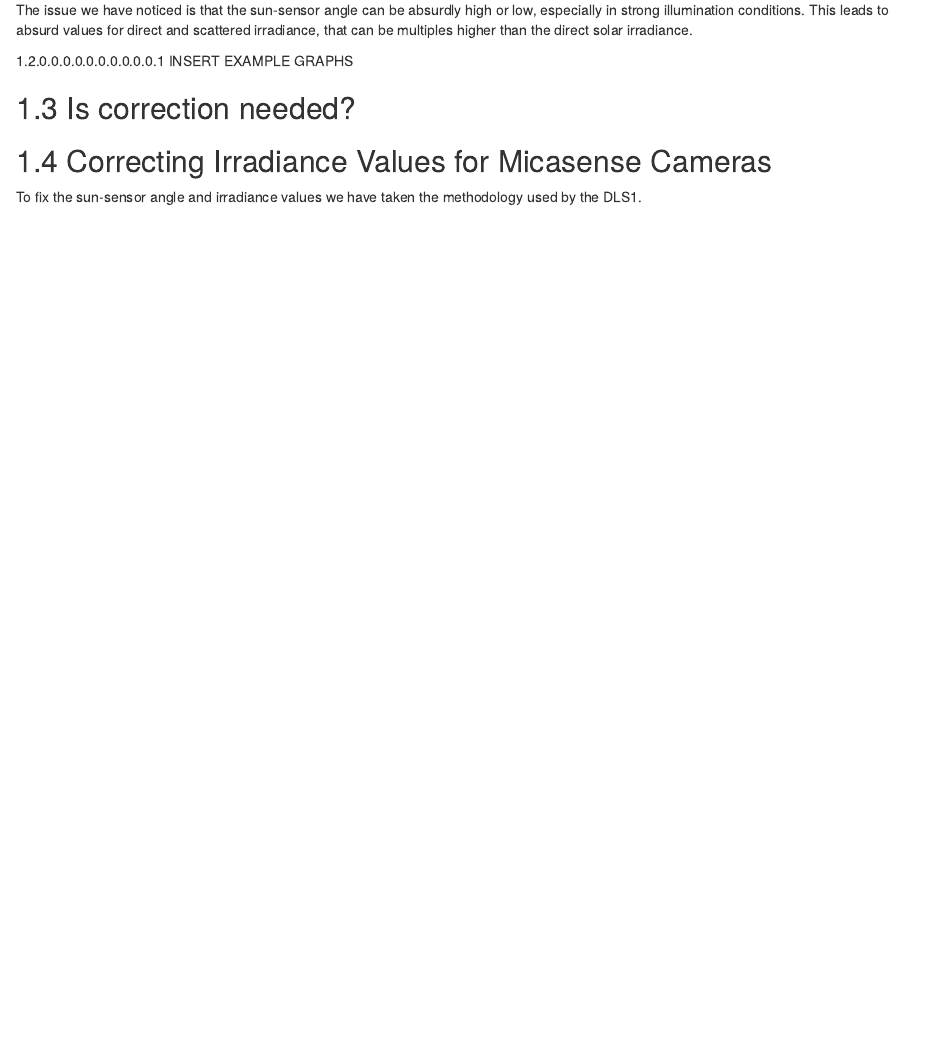
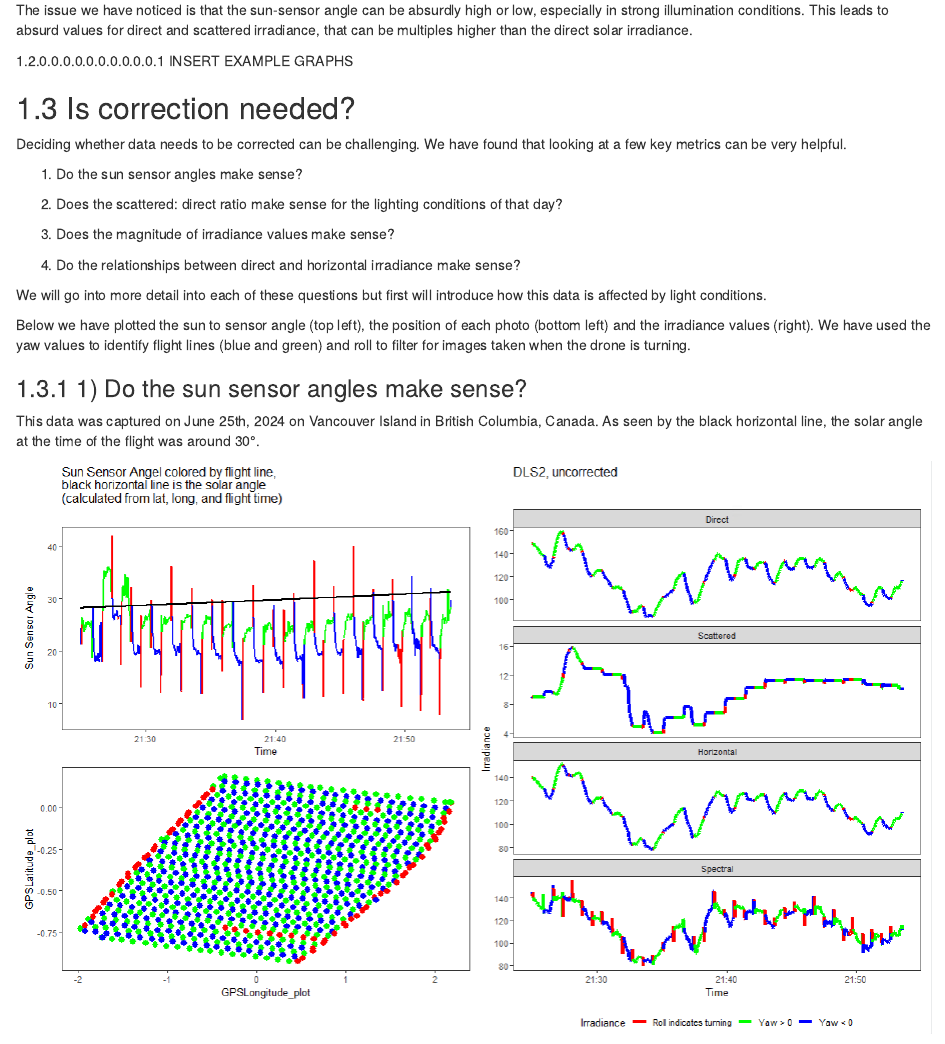
Before and after one commit to owaite/GenomeBC_BPG, an R Markdown document (0_MicaSense_Irradiance_Correction.Rmd): the page in a window 1100 px wide, from 1350 px down. Rendered offline with R 4.5, knitr and Pandoc, with nearby package versions; drawn as R Markdown's standard HTML page in place of the format the file asks for.

Commit message:
added to mica chapter

````diff
--- a/0_MicaSense_Irradiance_Correction.Rmd
+++ b/0_MicaSense_Irradiance_Correction.Rmd
@@ -81,6 +81,29 @@ The issue we have noticed is that the sun-sensor angle can be absurdly high or l
 ############# INSERT EXAMPLE GRAPHS###############################################
 
 ## Is correction needed?
+
+Deciding whether data needs to be corrected can be challenging. We have found that looking at a few key metrics can be very helpful.
+
+1) Do the sun sensor angles make sense?
+
+2) Does the scattered: direct ratio make sense for the lighting conditions of that day?
+
+3) Does the magnitude of irradiance values make sense?
+
+4) Do the relationships between direct and horizontal irradiance make sense?
+
+We will go into more detail into each of these questions but first will introduce how this data is affected by light conditions.
+
+Below we have plotted the sun to sensor angle (top left), the position of each photo (bottom left) and the irradiance values (right). We have used the yaw values to identify flight lines (blue and green) and roll to filter for images taken when the drone is turning.
+
+### 1) Do the sun sensor angles make sense?
+
+This data was captured on June 25th, 2024 on Vancouver Island in British Columbia, Canada. As seen by the black horizontal line, the solar angle at the time of the flight was around 30°.
+```{r echo=FALSE, out.width="100%", fig.align = 'center'}
+knitr::include_graphics("C:\\Users\\owaite\\OneDrive - NRCan RNCan\\Documents\\GitHub\\GenomeBC_BPG\\Photos_&_gifs\\Irradiance_flight_lines_with_turning_all_with_spatial_plot.PNG")
+```
+
+
 
 
 ## Correcting Irradiance Values for Micasense Cameras
````
Also changed, not shown: Photos_&_gifs/Irradiance_flight_lines_all_with_spatial_plot.PNG (added), Photos_&_gifs/Irradiance_flight_lines_with_turning_all_with_spatial_plot.PNG (added), Photos_&_gifs/Solar_zenith_summer_winter.PNG (added), docs/reference-keys.txt, docs/search_index.json, micasense-irradiance-correction.html (added), 5 other files.
